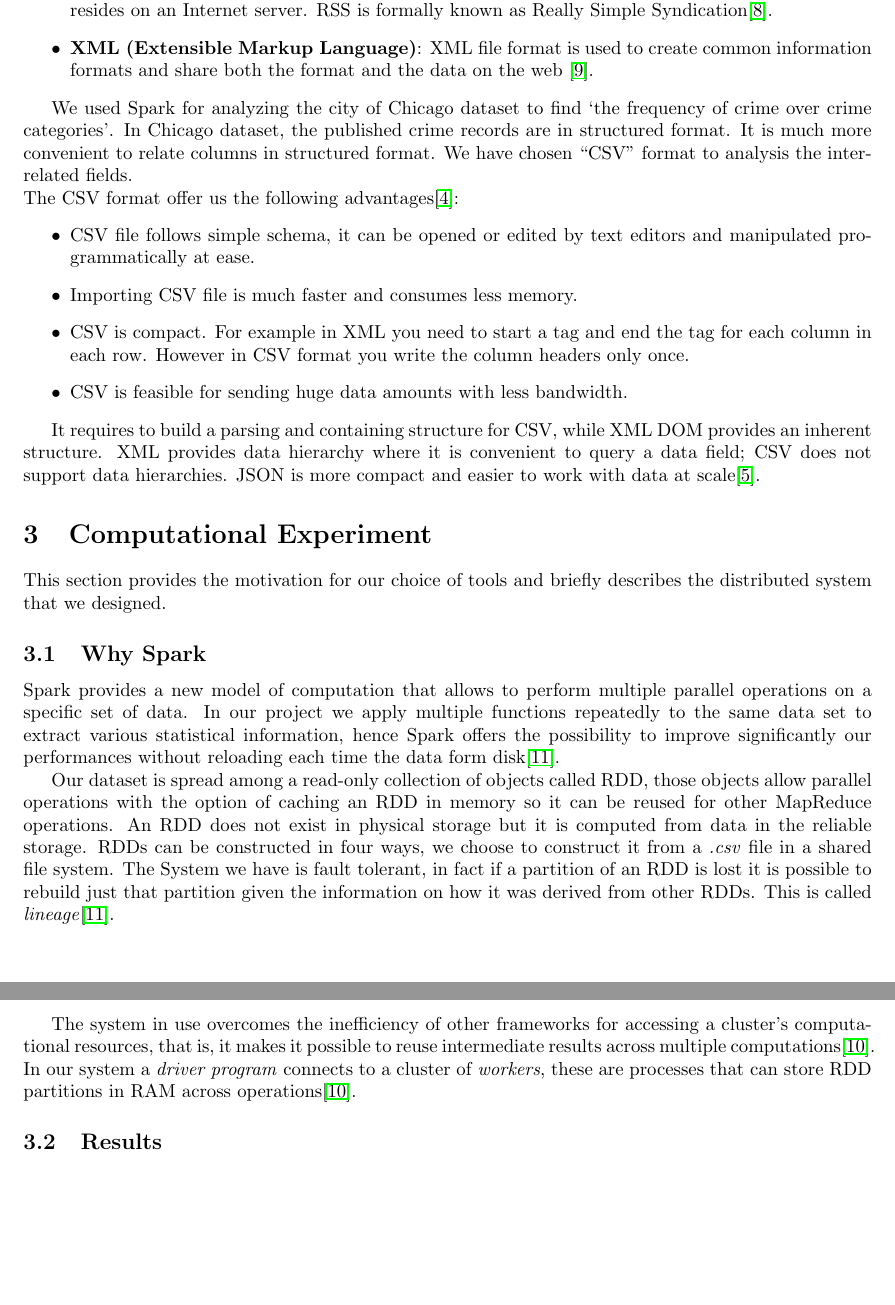
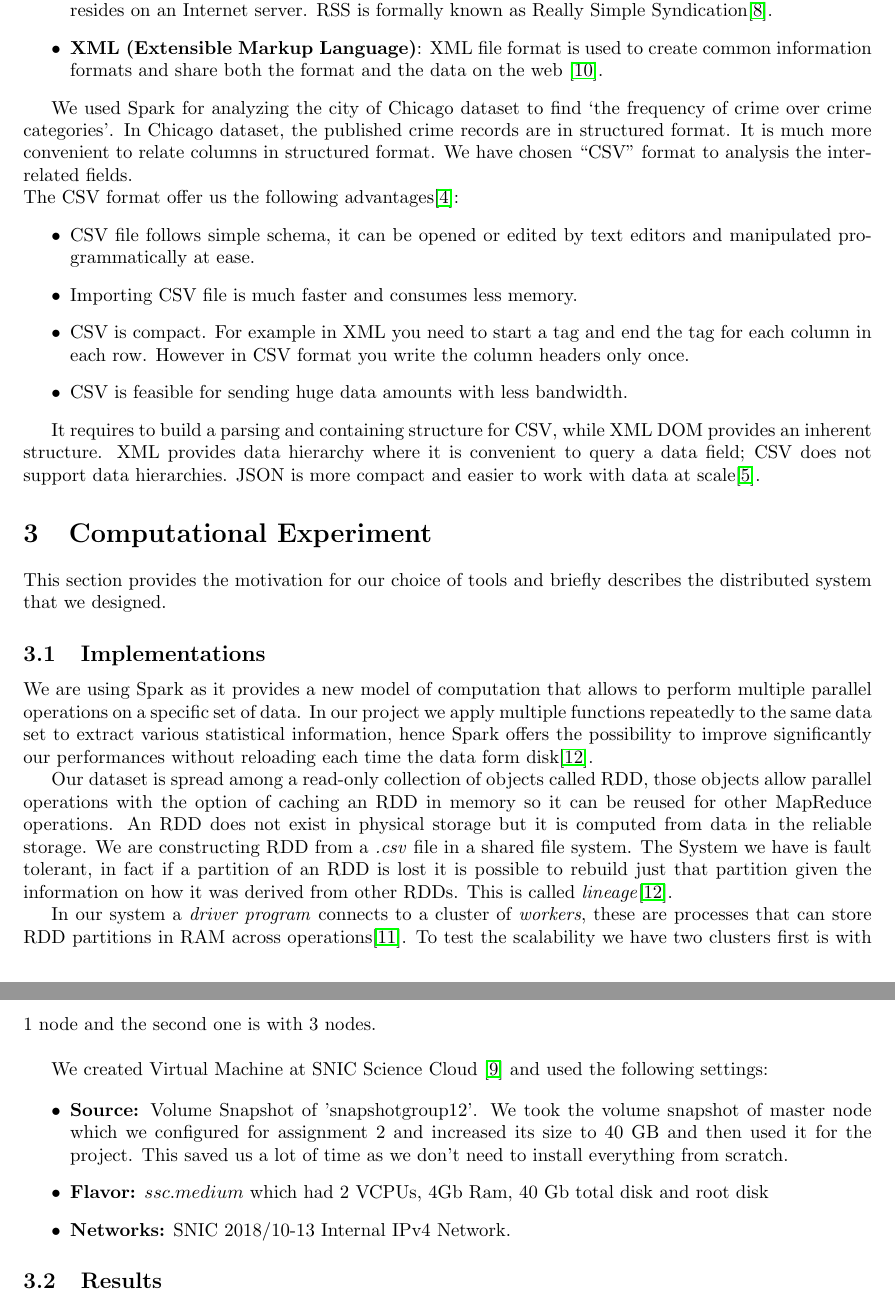
Before and after one commit to ankurshukla03/ldsaproject, a LaTeX document (report/main.tex, which reads report/sections/computational_experiment.tex): two parts of pages 2 and 3 of 7 before the commit and two parts of pages 2 and 3 of 8 after it, joined at a grey line, cut so that both start at the same text, the shorter picture padded with empty space. Compiled offline with pdfLaTeX.

Commit message:
added system design

```diff
--- a/report/sections/computational_experiment.tex
+++ b/report/sections/computational_experiment.tex
@@ -4,14 +4,22 @@
 
 This section provides the motivation for our choice of tools and briefly describes the distributed system that we designed.
 
-\subsection{Why Spark}
-Spark provides a new model of computation that allows to perform multiple parallel operations on a specific set of data. In our project we apply multiple functions repeatedly to the same data set to extract various statistical information, hence Spark offers the possibility to improve significantly our performances without reloading each time the data form disk\cite{Sparkzaharia}.
+\subsection{Implementations}
+We are using Spark as it provides a new model of computation that allows to perform multiple parallel operations on a specific set of data. In our project we apply multiple functions repeatedly to the same data set to extract various statistical information, hence Spark offers the possibility to improve significantly our performances without reloading each time the data form disk\cite{Sparkzaharia}.
 
 Our dataset is spread among a read-only collection of objects called RDD, those objects allow parallel operations with the option of caching an RDD in memory so it can be reused for other MapReduce operations. An RDD does not exist in physical storage but it is computed from data in the reliable storage.
-RDDs can be constructed in four ways, we choose to construct it from a \textit{.csv} file in a shared file system. The System we have is fault tolerant, in fact if a partition of an RDD is lost it is possible to rebuild just that partition given the information on how it was derived from other RDDs. This is called \textit{lineage}\cite{Sparkzaharia}.
+We are constructing RDD from a \textit{.csv} file in a shared file system. The System we have is fault tolerant, in fact if a partition of an RDD is lost it is possible to rebuild just that partition given the information on how it was derived from other RDDs. This is called \textit{lineage}\cite{Sparkzaharia}.
 
-The system in use overcomes the inefficiency of other frameworks for accessing a cluster's computational resources, that is, it makes it possible to reuse intermediate results across multiple computations\cite{RDD}. \\
-In our system a \textit{driver program} connects to a cluster of \textit{workers}, these are processes that can store RDD partitions in RAM across operations\cite{RDD}.
+In our system a \textit{driver program} connects to a cluster of \textit{workers}, these are processes that can store RDD partitions in RAM across operations\cite{RDD}. To test the scalability we have two clusters first is with 1 node and the second one is with 3 nodes.\newline
+
+We created Virtual Machine at SNIC Science Cloud \cite{snic} and used the following settings:
+
+\begin{itemize}
+    \item \textbf{Source:} Volume Snapshot of 'snapshotgroup12'. We took the volume snapshot of master node which we configured for assignment 2 and increased its size to 40 GB and then used it for the project. This saved us a lot of time as we don't need to install everything from scratch.
+    \item \textbf{Flavor:} $ssc.medium$ which had 2 VCPUs, 4Gb Ram, 40 Gb total disk and root disk
+    \item \textbf{Networks:} SNIC 2018/10-13 Internal IPv4 Network.
+
+\end{itemize}
 
 \subsection{Results}
 For this project, we are using Crimes dataset\cite{cityOfChicago} from city of chicago portal and it contains many relevant information associated with each of the crime that has occurred in Chicago from year 2001 until now. We are plotting 4 different graphs associated with 4 different columns. A program in pyspark was created to plot these graph. You can look at the code \href{https://github.com/ankurshukla03/ldsaproject/blob/edit_report/code/Crimes.ipynb}{here.} \\
```
Also changed, not shown: report/references.bib (+5 -0 lines).
